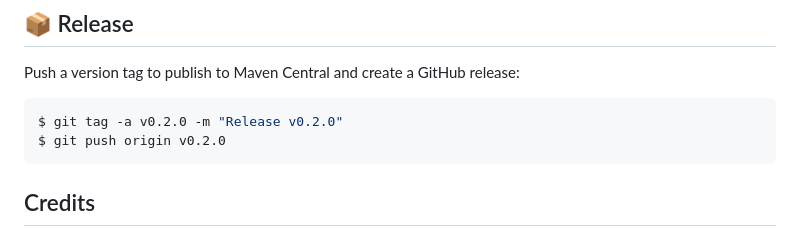
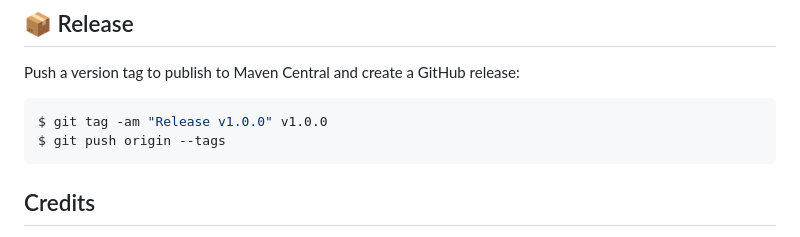
Before and after one commit to sureshg/certkit, a Markdown page: README.md, the part around the change. Drawn GitHub-style.

Commit message:
doc: README update

````diff
--- a/README.md
+++ b/README.md
@@ -187,8 +187,8 @@ $ ./kotlin publish mavenLocal   # Publish to local Maven repository
 Push a version tag to publish to Maven Central and create a GitHub release:
 
 ```bash
-$ git tag -a v0.2.0 -m "Release v0.2.0"
-$ git push origin v0.2.0
+$ git tag -am "Release v1.0.0" v1.0.0
+$ git push origin --tags
 ```
 
 ## Credits
````
